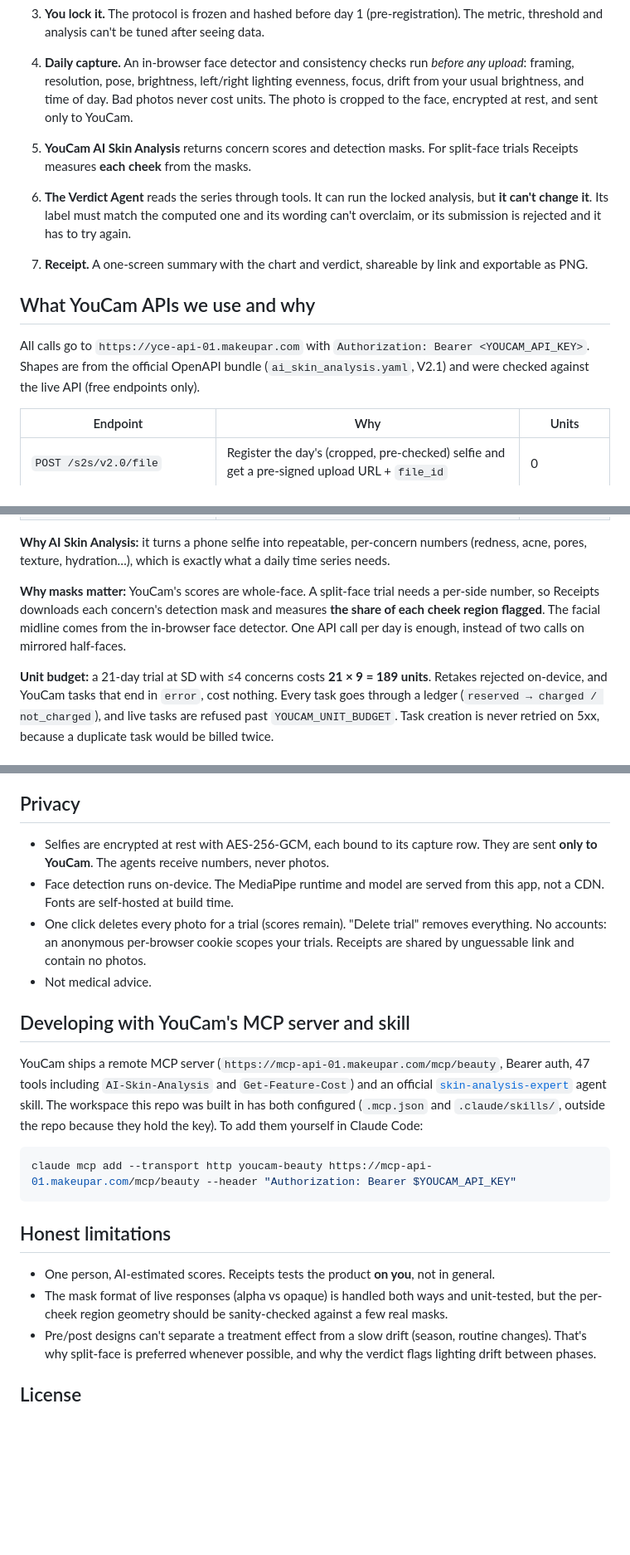
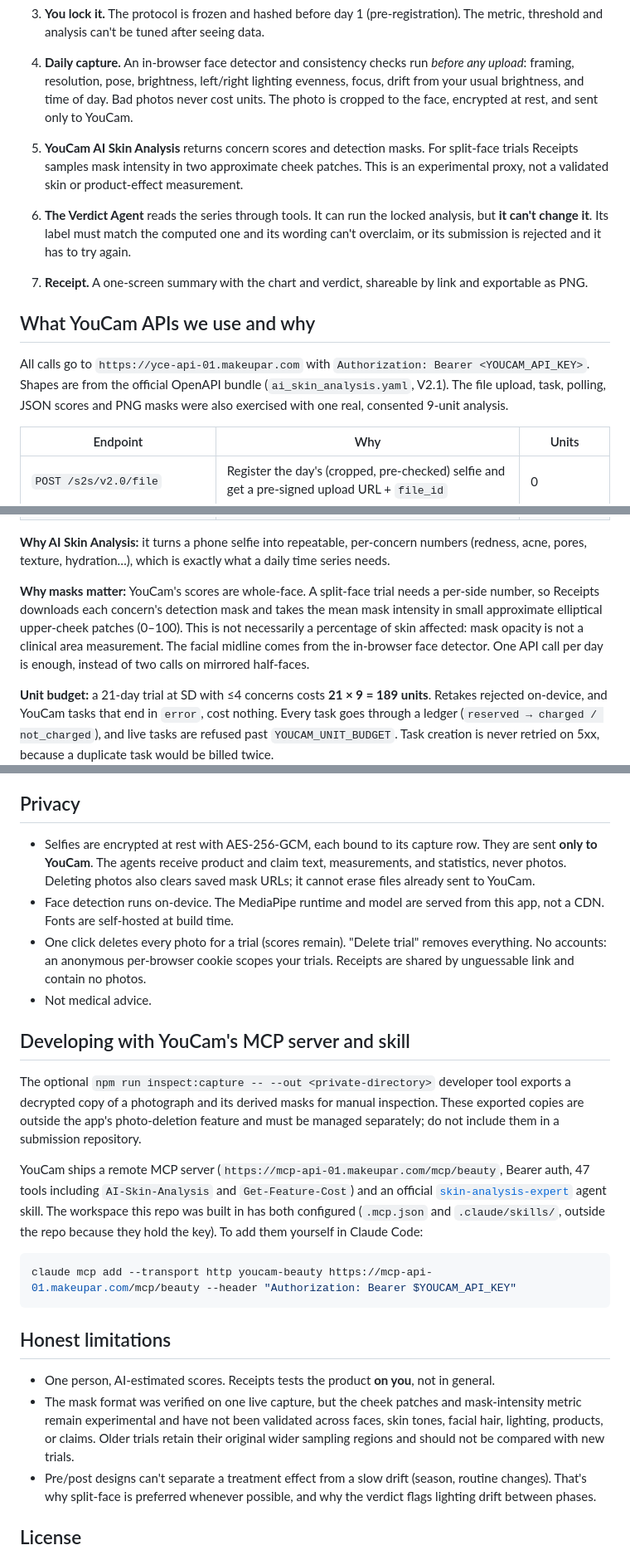
Before and after one commit to Metrix187/receipts-skincare-trials, a Markdown page: README.md, 3 parts joined by grey strips. Shown at 83% size. Rendered like a GitHub page; blank space fills up the shorter version.

```diff
--- a/README.md
+++ b/README.md
@@ -26,13 +26,13 @@ Built for the YouCam API Skin AI & eCommerce VTO Hackathon. MIT licensed.
    It also checks the YouCam unit cost and validates its own draft against the design rules. The treated side is **randomized server-side**, never chosen by the model.
 3. **You lock it.** The protocol is frozen and hashed before day 1 (pre-registration). The metric, threshold and analysis can't be tuned after seeing data.
 4. **Daily capture.** An in-browser face detector and consistency checks run *before any upload*: framing, resolution, pose, brightness, left/right lighting evenness, focus, drift from your usual brightness, and time of day. Bad photos never cost units. The photo is cropped to the face, encrypted at rest, and sent only to YouCam.
-5. **YouCam AI Skin Analysis** returns concern scores and detection masks. For split-face trials Receipts measures **each cheek** from the masks.
+5. **YouCam AI Skin Analysis** returns concern scores and detection masks. For split-face trials Receipts samples mask intensity in two approximate cheek patches. This is an experimental proxy, not a validated skin or product-effect measurement.
 6. **The Verdict Agent** reads the series through tools. It can run the locked analysis, but **it can't change it**. Its label must match the computed one and its wording can't overclaim, or its submission is rejected and it has to try again.
 7. **Receipt.** A one-screen summary with the chart and verdict, shareable by link and exportable as PNG.
 
 ## What YouCam APIs we use and why
 
-All calls go to `https://yce-api-01.makeupar.com` with `Authorization: Bearer <YOUCAM_API_KEY>`. Shapes are from the official OpenAPI bundle (`ai_skin_analysis.yaml`, V2.1) and were checked against the live API (free endpoints only).
+All calls go to `https://yce-api-01.makeupar.com` with `Authorization: Bearer <YOUCAM_API_KEY>`. Shapes are from the official OpenAPI bundle (`ai_skin_analysis.yaml`, V2.1). The file upload, task, polling, JSON scores and PNG masks were also exercised with one real, consented 9-unit analysis.
 
 | Endpoint | Why | Units |
 |---|---|---|
@@ -45,7 +45,7 @@ All calls go to `https://yce-api-01.makeupar.com` with `Authorization: Bearer <Y
 
 **Why AI Skin Analysis:** it turns a phone selfie into repeatable, per-concern numbers (redness, acne, pores, texture, hydration…), which is exactly what a daily time series needs.
 
-**Why masks matter:** YouCam's scores are whole-face. A split-face trial needs a per-side number, so Receipts downloads each concern's detection mask and measures **the share of each cheek region flagged**. The facial midline comes from the in-browser face detector. One API call per day is enough, instead of two calls on mirrored half-faces.
+**Why masks matter:** YouCam's scores are whole-face. A split-face trial needs a per-side number, so Receipts downloads each concern's detection mask and takes the mean mask intensity in small approximate elliptical upper-cheek patches (0–100). This is not necessarily a percentage of skin affected: mask opacity is not a clinical area measurement. The facial midline comes from the in-browser face detector. One API call per day is enough, instead of two calls on mirrored half-faces.
 
 **Unit budget:** a 21-day trial at SD with ≤4 concerns costs **21 × 9 = 189 units**. Retakes rejected on-device, and YouCam tasks that end in `error`, cost nothing. Every task goes through a ledger (`reserved → charged / not_charged`), and live tasks are refused past `YOUCAM_UNIT_BUDGET`. Task creation is never retried on 5xx, because a duplicate task would be billed twice.
 
@@ -143,12 +145,14 @@ The schema is provider-neutral (no enums, JSON and Bytes work on both), so SQLit
 
 ## Privacy
 
-- Selfies are encrypted at rest with AES-256-GCM, each bound to its capture row. They are sent **only to YouCam**. The agents receive numbers, never photos.
+- Selfies are encrypted at rest with AES-256-GCM, each bound to its capture row. They are sent **only to YouCam**. The agents receive product and claim text, measurements, and statistics, never photos. Deleting photos also clears saved mask URLs; it cannot erase files already sent to YouCam.
 - Face detection runs on-device. The MediaPipe runtime and model are served from this app, not a CDN. Fonts are self-hosted at build time.
 - One click deletes every photo for a trial (scores remain). "Delete trial" removes everything. No accounts: an anonymous per-browser cookie scopes your trials. Receipts are shared by unguessable link and contain no photos.
 - Not medical advice.
 
 ## Developing with YouCam's MCP server and skill
+
+The optional `npm run inspect:capture -- --out <private-directory>` developer tool exports a decrypted copy of a photograph and its derived masks for manual inspection. These exported copies are outside the app's photo-deletion feature and must be managed separately; do not include them in a submission repository.
 
 YouCam ships a remote MCP server (`https://mcp-api-01.makeupar.com/mcp/beauty`, Bearer auth, 47 tools including `AI-Skin-Analysis` and `Get-Feature-Cost`) and an official [`skin-analysis-expert`](https://github.com/YouCam-API/skills) agent skill. The workspace this repo was built in has both configured (`.mcp.json` and `.claude/skills/`, outside the repo because they hold the key). To add them yourself in Claude Code:
 
@@ -159,7 +163,7 @@ claude mcp add --transport http youcam-beauty https://mcp-api-01.makeupar.com/mc
 ## Honest limitations
 
 - One person, AI-estimated scores. Receipts tests the product **on you**, not in general.
-- The mask format of live responses (alpha vs opaque) is handled both ways and unit-tested, but the per-cheek region geometry should be sanity-checked against a few real masks.
+- The mask format was verified on one live capture, but the cheek patches and mask-intensity metric remain experimental and have not been validated across faces, skin tones, facial hair, lighting, products, or claims. Older trials retain their original wider sampling regions and should not be compared with new trials.
 - Pre/post designs can't separate a treatment effect from a slow drift (season, routine changes). That's why split-face is preferred whenever possible, and why the verdict flags lighting drift between phases.
 
 ## License
```
Also changed, not shown: other parts of README.md (+10 -8 lines), DEMO_SCRIPT.md (+6 -6 lines), SUBMISSION.md (added, +34 -0 lines), docs/screenshots/demo-split-face-desktop-dark.png, docs/screenshots/demo-split-face-desktop-light.png, docs/screenshots/receipt-pre-post-mobile-dark.png, docs/screenshots/receipt-split-face-mobile-light.png, 1 other file.
